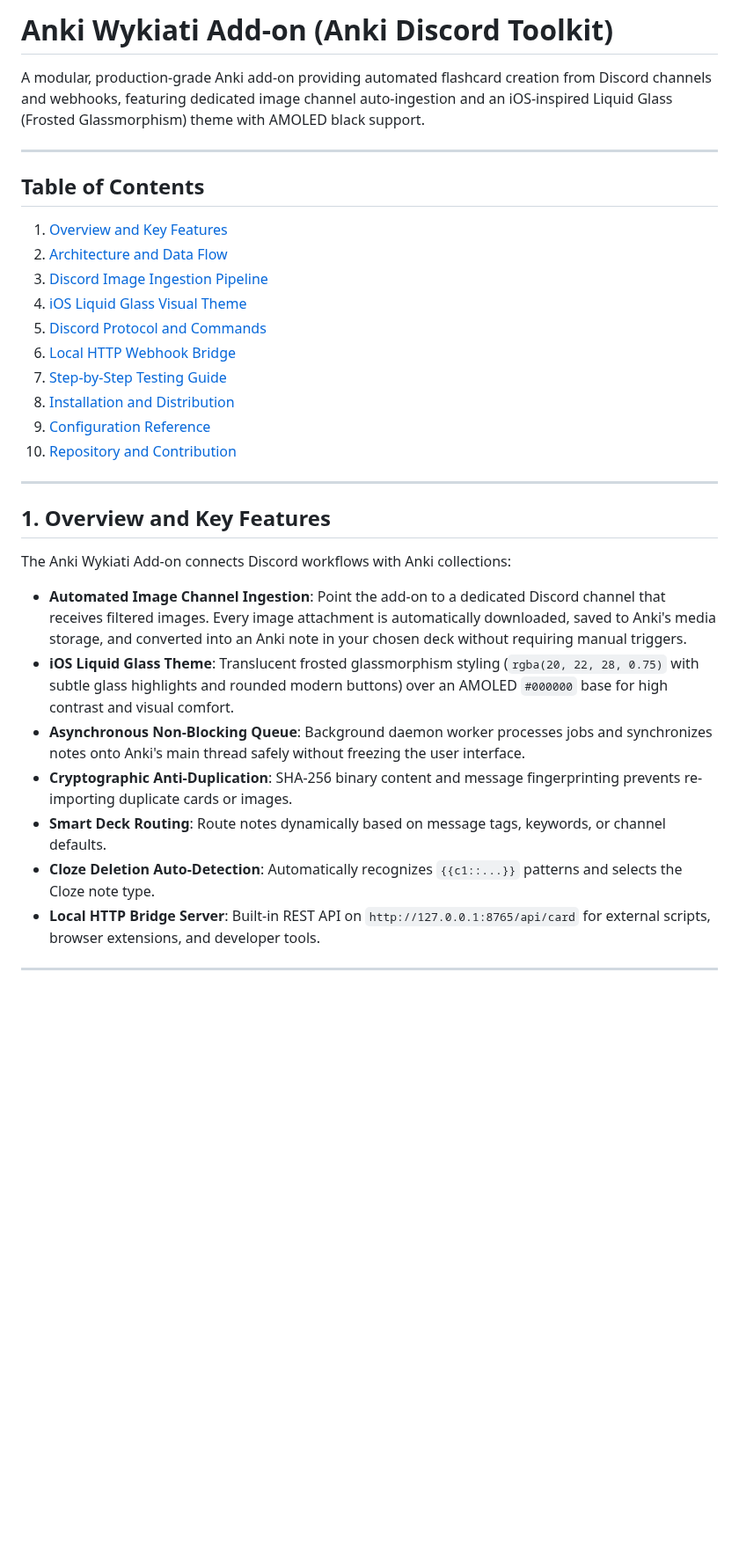
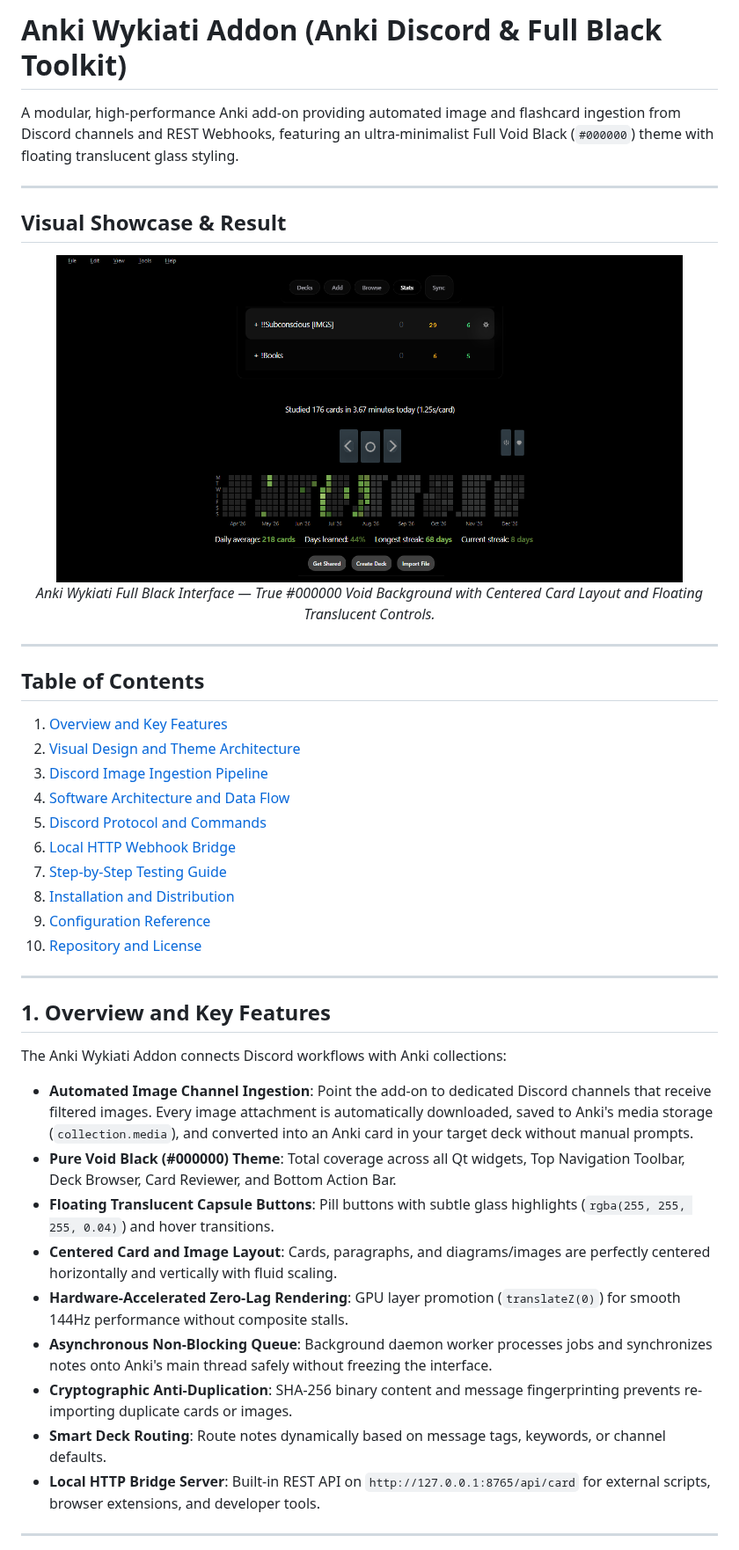
Before and after one commit to Andr3wGustavo/anki-wykiati-addon, a Markdown page: README.md, the part around one of its changes. Shown at 88% size. GitHub-like rendering; pictures changed too: imgs/anki full black.png (added); blank space fills up the shorter version.

Commit message:
docs(readme): add visual showcase and embed full black screenshots and fix card centering

```diff
--- a/README.md
+++ b/README.md
@@ -1,34 +1,45 @@
-# Anki Wykiati Add-on (Anki Discord Toolkit)
+# Anki Wykiati Addon (Anki Discord & Full Black Toolkit)
 
-A modular, production-grade Anki add-on providing automated flashcard creation from Discord channels and webhooks, featuring dedicated image channel auto-ingestion and an iOS-inspired Liquid Glass (Frosted Glassmorphism) theme with AMOLED black support.
+A modular, high-performance Anki add-on providing automated image and flashcard ingestion from Discord channels and REST Webhooks, featuring an ultra-minimalist Full Void Black (`#000000`) theme with floating translucent glass styling.
+
+---
+
+## Visual Showcase & Result
+
+<div align="center">
+  <img src="imgs/anki%20full%20black.png" alt="Anki Wykiati Full Black Theme" width="90%" style="border-radius: 12px; border: 1px solid rgba(255,255,255,0.1);" />
+  <p><em>Anki Wykiati Full Black Interface — True #000000 Void Background with Centered Card Layout and Floating Translucent Controls.</em></p>
+</div>
 
 ---
 
 ## Table of Contents
 
 1. [Overview and Key Features](#1-overview-and-key-features)
-2. [Architecture and Data Flow](#2-architecture-and-data-flow)
+2. [Visual Design and Theme Architecture](#2-visual-design-and-theme-architecture)
 3. [Discord Image Ingestion Pipeline](#3-discord-image-ingestion-pipeline)
-4. [iOS Liquid Glass Visual Theme](#4-ios-liquid-glass-visual-theme)
+4. [Software Architecture and Data Flow](#4-software-architecture-and-data-flow)
 5. [Discord Protocol and Commands](#5-discord-protocol-and-commands)
 6. [Local HTTP Webhook Bridge](#6-local-http-webhook-bridge)
 7. [Step-by-Step Testing Guide](#7-step-by-step-testing-guide)
 8. [Installation and Distribution](#8-installation-and-distribution)
 9. [Configuration Reference](#9-configuration-reference)
-10. [Repository and Contribution](#10-repository-and-contribution)
+10. [Repository and License](#10-repository-and-license)
 
 ---
 
 ## 1. Overview and Key Features
 
-The Anki Wykiati Add-on connects Discord workflows with Anki collections:
+The Anki Wykiati Addon connects Discord workflows with Anki collections:
 
-- **Automated Image Channel Ingestion**: Point the add-on to a dedicated Discord channel that receives filtered images. Every image attachment is automatically downloaded, saved to Anki's media storage, and converted into an Anki note in your chosen deck without requiring manual triggers.
-- **iOS Liquid Glass Theme**: Translucent frosted glassmorphism styling (`rgba(20, 22, 28, 0.75)` with subtle glass highlights and rounded modern buttons) over an AMOLED `#000000` base for high contrast and visual comfort.
-- **Asynchronous Non-Blocking Queue**: Background daemon worker processes jobs and synchronizes notes onto Anki's main thread safely without freezing the user interface.
+- **Automated Image Channel Ingestion**: Point the add-on to dedicated Discord channels that receive filtered images. Every image attachment is automatically downloaded, saved to Anki's media storage (`collection.media`), and converted into an Anki card in your target deck without manual prompts.
+- **Pure Void Black (#000000) Theme**: Total coverage across all Qt widgets, Top Navigation Toolbar, Deck Browser, Card Reviewer, and Bottom Action Bar.
+- **Floating Translucent Capsule Buttons**: Pill buttons with subtle glass highlights (`rgba(255, 255, 255, 0.04)`) and hover transitions.
+- **Centered Card and Image Layout**: Cards, paragraphs, and diagrams/images are perfectly centered horizontally and vertically with fluid scaling.
+- **Hardware-Accelerated Zero-Lag Rendering**: GPU layer promotion (`translateZ(0)`) for smooth 144Hz performance without composite stalls.
+- **Asynchronous Non-Blocking Queue**: Background daemon worker processes jobs and synchronizes notes onto Anki's main thread safely without freezing the interface.
 - **Cryptographic Anti-Duplication**: SHA-256 binary content and message fingerprinting prevents re-importing duplicate cards or images.
 - **Smart Deck Routing**: Route notes dynamically based on message tags, keywords, or channel defaults.
-- **Cloze Deletion Auto-Detection**: Automatically recognizes `{{c1::...}}` patterns and selects the Cloze note type.
 - **Local HTTP Bridge Server**: Built-in REST API on `http://127.0.0.1:8765/api/card` for external scripts, browser extensions, and developer tools.
 
 ---
```
Also changed, not shown: other parts of README.md (+48 -44 lines), imgs/logo_nova.png (added), 1 other file.
